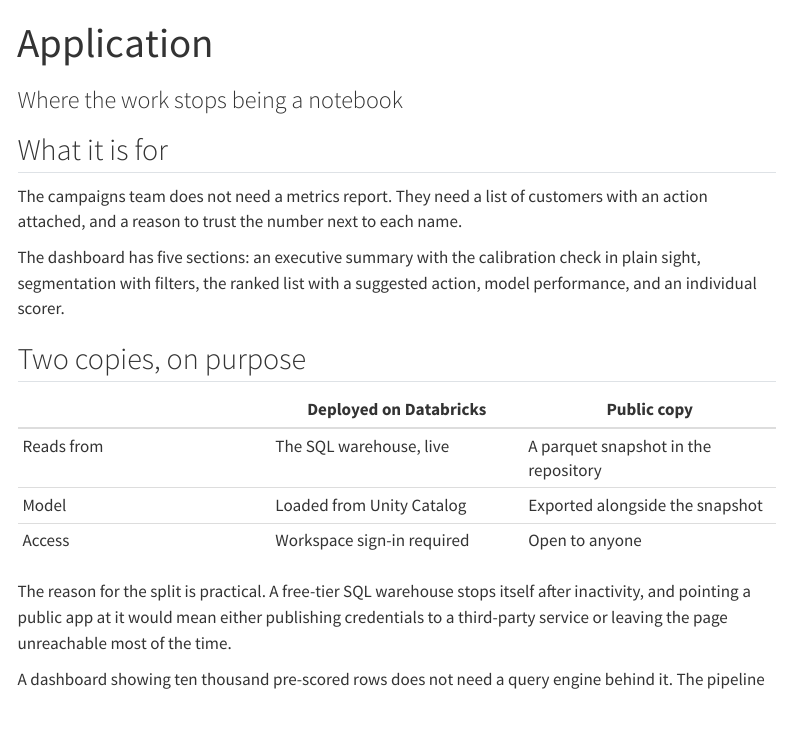
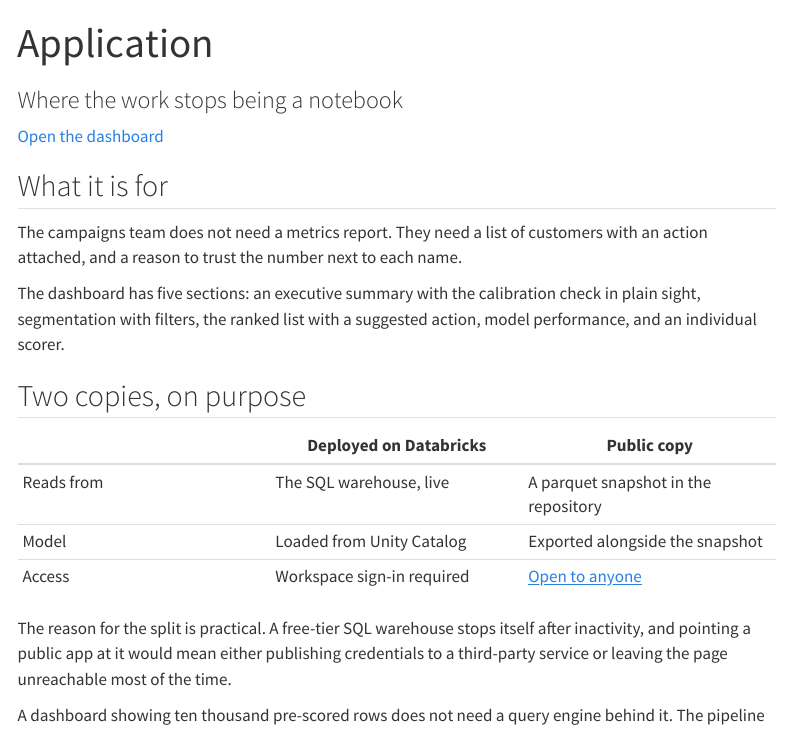
Before and after one commit to UshioJuzo/bank-churn-databricks, a Quarto document (site/app.qmd): the page in a window 1100 px wide, from its top. Rendered offline with R 4.5, knitr and Pandoc in place of Quarto, with nearby package versions; the code chunks are not run, so their results and figures are left out; menus at the side of the page are left out.

Commit message:
Link the deployed dashboard from the README and the site

```diff
--- a/site/app.qmd
+++ b/site/app.qmd
@@ -2,6 +2,10 @@
 title: "Application"
 subtitle: "Where the work stops being a notebook"
 ---
+
+::: {.hero-meta}
+[Open the dashboard](https://bank-churn-databricks.streamlit.app/)
+:::
 
 ## What it is for
 
@@ -18,7 +22,7 @@ action, model performance, and an individual scorer.
 |---|---|---|
 | Reads from | The SQL warehouse, live | A parquet snapshot in the repository |
 | Model | Loaded from Unity Catalog | Exported alongside the snapshot |
-| Access | Workspace sign-in required | Open to anyone |
+| Access | Workspace sign-in required | [Open to anyone](https://bank-churn-databricks.streamlit.app/) |
 
 The reason for the split is practical. A free-tier SQL warehouse stops itself
 after inactivity, and pointing a public app at it would mean either publishing
```
Also changed, not shown: site/index.qmd (+1 -1 lines), README.md, docs/search.json, 5 other files.
